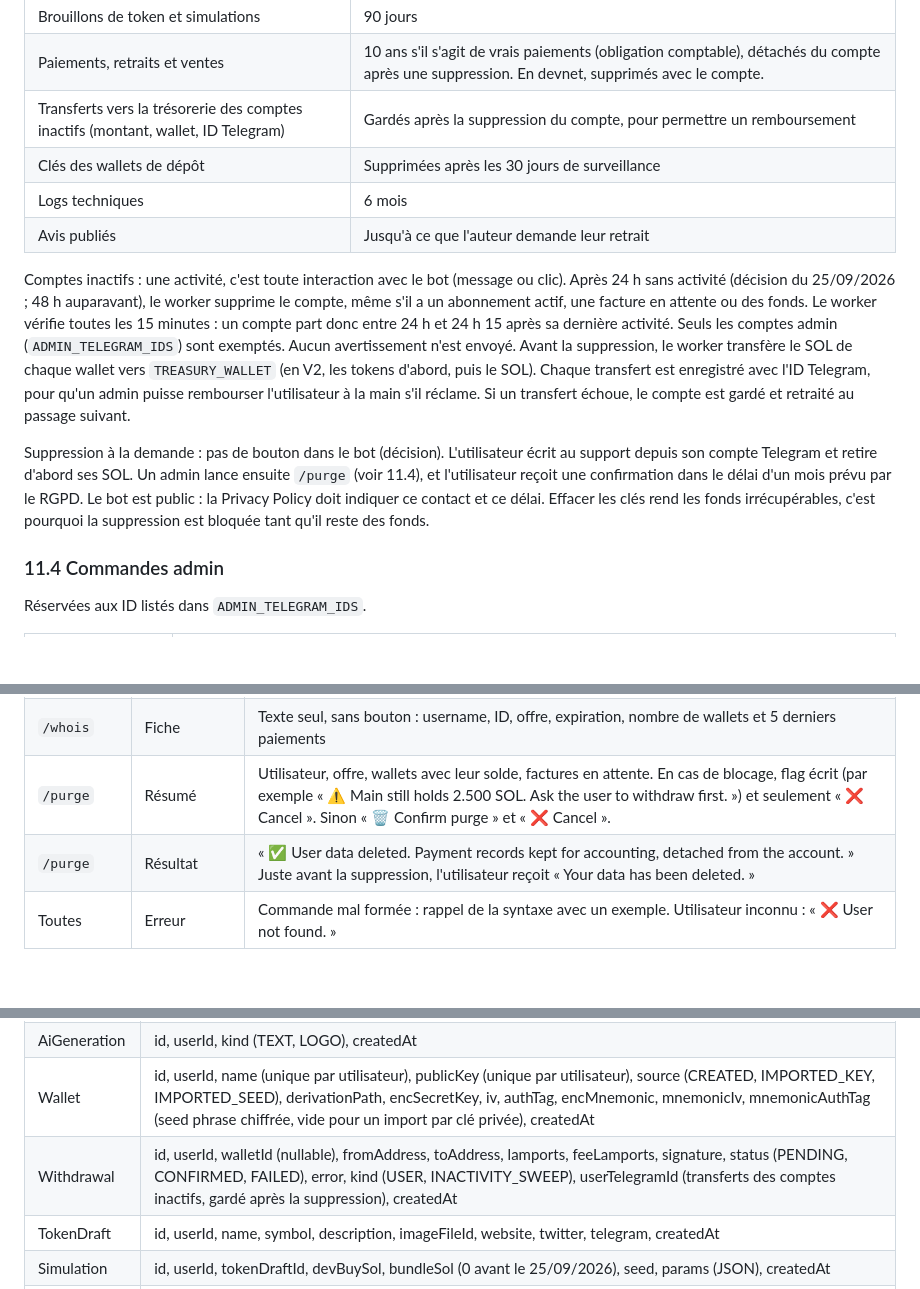
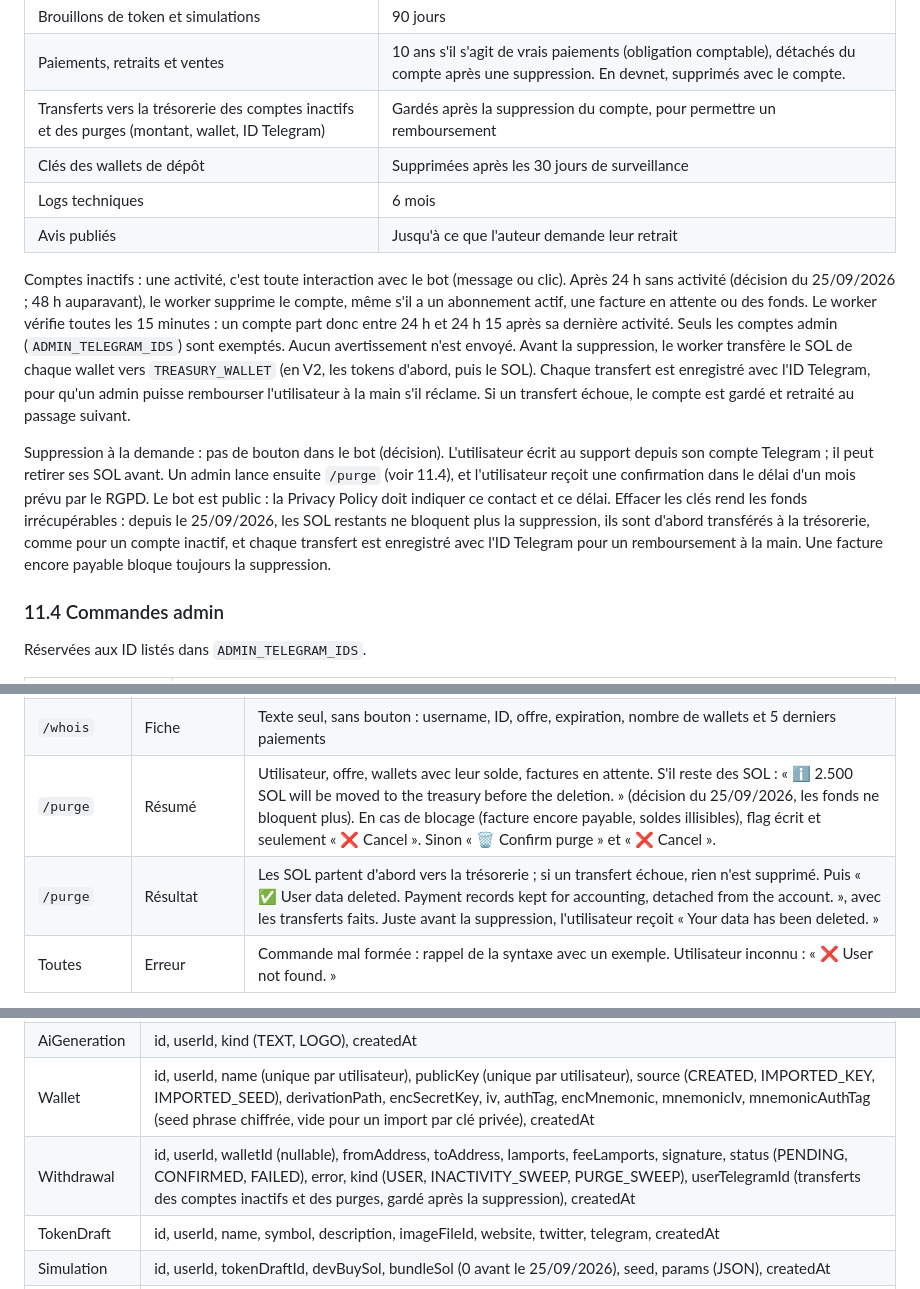
Before and after one commit to Tristan-stack/tm-bot, a Markdown page: context_bot.md, 3 parts joined by grey strips. Rendered like a GitHub page; blank space fills up the shorter version.

Commit message:
docs(context): /purge moves the SOL to the treasury instead of blocking
Decision of 25/09/2026: SOL left on the wallets no longer blocks a deletion
on request. /purge moves it to the treasury first, as for an inactive
account, each transfer kept with the Telegram id (Withdrawal kind
PURGE_SWEEP) for a refund by hand. An invoice that can still be paid keeps
blocking. Updated: §11.3, the /purge summary and result of §11.4, §13,
§15 Admin and the retention row of the transfers to the treasury.

```diff
--- a/context_bot.md
+++ b/context_bot.md
@@ -1041,14 +1041,14 @@ Durées de conservation (propositions de départ, à faire valider par un jurist
 | Wallets (clés et seed phrases chiffrées) | Tant que le wallet existe |
 | Brouillons de token et simulations | 90 jours |
 | Paiements, retraits et ventes | 10 ans s'il s'agit de vrais paiements (obligation comptable), détachés du compte après une suppression. En devnet, supprimés avec le compte. |
-| Transferts vers la trésorerie des comptes inactifs (montant, wallet, ID Telegram) | Gardés après la suppression du compte, pour permettre un remboursement |
+| Transferts vers la trésorerie des comptes inactifs et des purges (montant, wallet, ID Telegram) | Gardés après la suppression du compte, pour permettre un remboursement |
 | Clés des wallets de dépôt | Supprimées après les 30 jours de surveillance |
 | Logs techniques | 6 mois |
 | Avis publiés | Jusqu'à ce que l'auteur demande leur retrait |
 
 Comptes inactifs : une activité, c'est toute interaction avec le bot (message ou clic). Après 24 h sans activité (décision du 25/09/2026 ; 48 h auparavant), le worker supprime le compte, même s'il a un abonnement actif, une facture en attente ou des fonds. Le worker vérifie toutes les 15 minutes : un compte part donc entre 24 h et 24 h 15 après sa dernière activité. Seuls les comptes admin (`ADMIN_TELEGRAM_IDS`) sont exemptés. Aucun avertissement n'est envoyé. Avant la suppression, le worker transfère le SOL de chaque wallet vers `TREASURY_WALLET` (en V2, les tokens d'abord, puis le SOL). Chaque transfert est enregistré avec l'ID Telegram, pour qu'un admin puisse rembourser l'utilisateur à la main s'il réclame. Si un transfert échoue, le compte est gardé et retraité au passage suivant.
 
-Suppression à la demande : pas de bouton dans le bot (décision). L'utilisateur écrit au support depuis son compte Telegram et retire d'abord ses SOL. Un admin lance ensuite `/purge` (voir 11.4), et l'utilisateur reçoit une confirmation dans le délai d'un mois prévu par le RGPD. Le bot est public : la Privacy Policy doit indiquer ce contact et ce délai. Effacer les clés rend les fonds irrécupérables, c'est pourquoi la suppression est bloquée tant qu'il reste des fonds.
+Suppression à la demande : pas de bouton dans le bot (décision). L'utilisateur écrit au support depuis son compte Telegram ; il peut retirer ses SOL avant. Un admin lance ensuite `/purge` (voir 11.4), et l'utilisateur reçoit une confirmation dans le délai d'un mois prévu par le RGPD. Le bot est public : la Privacy Policy doit indiquer ce contact et ce délai. Effacer les clés rend les fonds irrécupérables : depuis le 25/09/2026, les SOL restants ne bloquent plus la suppression, ils sont d'abord transférés à la trésorerie, comme pour un compte inactif, et chaque transfert est enregistré avec l'ID Telegram pour un remboursement à la main. Une facture encore payable bloque toujours la suppression.
 
 ### 11.4 Commandes admin
 
@@ -1074,8 +1074,8 @@ Réservées aux ID listés dans `ADMIN_TELEGRAM_IDS`.
 | `/getall` | Fiche | Texte sans secret : abonnement actif, historique d'achats, wallets (nom, adresse, source, solde), retraits récents. « 🔑 Reveal keys » et « ❌ Cancel » : la fiche sert d'étape de confirmation. |
 | `/getall` | Clés | Après « 🔑 Reveal keys », un nouveau message donne pour chaque wallet son nom, son adresse, sa clé privée (base58) et sa seed phrase, ou « Seed phrase: none (imported with a private key) ». Ce message est supprimé automatiquement après 60 s. |
 | `/whois` | Fiche | Texte seul, sans bouton : username, ID, offre, expiration, nombre de wallets et 5 derniers paiements |
-| `/purge` | Résumé | Utilisateur, offre, wallets avec leur solde, factures en attente. En cas de blocage, flag écrit (par exemple « ⚠️ Main still holds 2.500 SOL. Ask the user to withdraw first. ») et seulement « ❌ Cancel ». Sinon « 🗑 Confirm purge » et « ❌ Cancel ». |
-| `/purge` | Résultat | « ✅ User data deleted. Payment records kept for accounting, detached from the account. » Juste avant la suppression, l'utilisateur reçoit « Your data has been deleted. » |
+| `/purge` | Résumé | Utilisateur, offre, wallets avec leur solde, factures en attente. S'il reste des SOL : « ℹ️ 2.500 SOL will be moved to the treasury before the deletion. » (décision du 25/09/2026, les fonds ne bloquent plus). En cas de blocage (facture encore payable, soldes illisibles), flag écrit et seulement « ❌ Cancel ». Sinon « 🗑 Confirm purge » et « ❌ Cancel ». |
+| `/purge` | Résultat | Les SOL partent d'abord vers la trésorerie ; si un transfert échoue, rien n'est supprimé. Puis « ✅ User data deleted. Payment records kept for accounting, detached from the account. », avec les transferts faits. Juste avant la suppression, l'utilisateur reçoit « Your data has been deleted. » |
 | Toutes | Erreur | Commande mal formée : rappel de la syntaxe avec un exemple. Utilisateur inconnu : « ❌ User not found. » |
 
 `/getall` est accessible à tous les admins de `ADMIN_TELEGRAM_IDS`. Aucun journal d'audit n'est tenu en base pour les clés révélées. Aucun bouton du bot ne permet à l'utilisateur d'exporter lui-même ses clés.
@@ -1147,7 +1147,7 @@ IMAGE_API_KEY=
 | Payment | id, userId, plan, duration, priceUsd, solUsdRate, expectedLamports, receivedLamports, depositAddress, encSecretKey, iv, authTag, status (PENDING, PAID, EXPIRED, CANCELED, SWEPT), expiresAt, paidAt, sweepSignature, createdAt |
 | AiGeneration | id, userId, kind (TEXT, LOGO), createdAt |
 | Wallet | id, userId, name (unique par utilisateur), publicKey (unique par utilisateur), source (CREATED, IMPORTED_KEY, IMPORTED_SEED), derivationPath, encSecretKey, iv, authTag, encMnemonic, mnemonicIv, mnemonicAuthTag (seed phrase chiffrée, vide pour un import par clé privée), createdAt |
-| Withdrawal | id, userId, walletId (nullable), fromAddress, toAddress, lamports, feeLamports, signature, status (PENDING, CONFIRMED, FAILED), error, kind (USER, INACTIVITY_SWEEP), userTelegramId (transferts des comptes inactifs, gardé après la suppression), createdAt |
+| Withdrawal | id, userId, walletId (nullable), fromAddress, toAddress, lamports, feeLamports, signature, status (PENDING, CONFIRMED, FAILED), error, kind (USER, INACTIVITY_SWEEP, PURGE_SWEEP), userTelegramId (transferts des comptes inactifs et des purges, gardé après la suppression), createdAt |
 | TokenDraft | id, userId, name, symbol, description, imageFileId, website, twitter, telegram, createdAt |
 | Simulation | id, userId, tokenDraftId, devBuySol, bundleSol (0 avant le 25/09/2026), seed, params (JSON), createdAt |
 | Launch (V2) | id, userId, walletId, tokenDraftId, devBuySol, bundleSol (transaction du bundle à modéliser en V2), devTokens, mint, txSignature, status (PENDING, CONFIRMED, FAILED), error, channelMessageId, createdAt |
```
Also changed, not shown: other parts of context_bot.md (+1 -1 lines).
